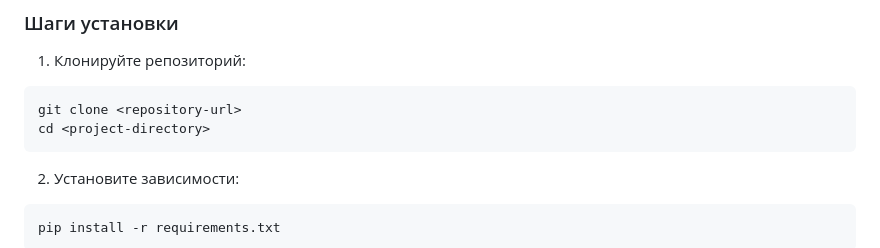
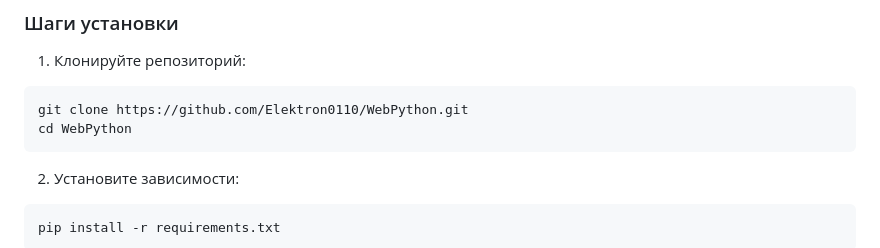
Before and after one commit to Elektron0110/WebPython, a Markdown page: README.md, the part around the change. Rendered like a GitHub page.

````diff
--- a/README.md
+++ b/README.md
@@ -124,8 +124,8 @@
 
 1. Клонируйте репозиторий:
 ```bash
-git clone <repository-url>
-cd <project-directory>
+git clone https://github.com/Elektron0110/WebPython.git
+cd WebPython
 ```
 
 2. Установите зависимости:
````
